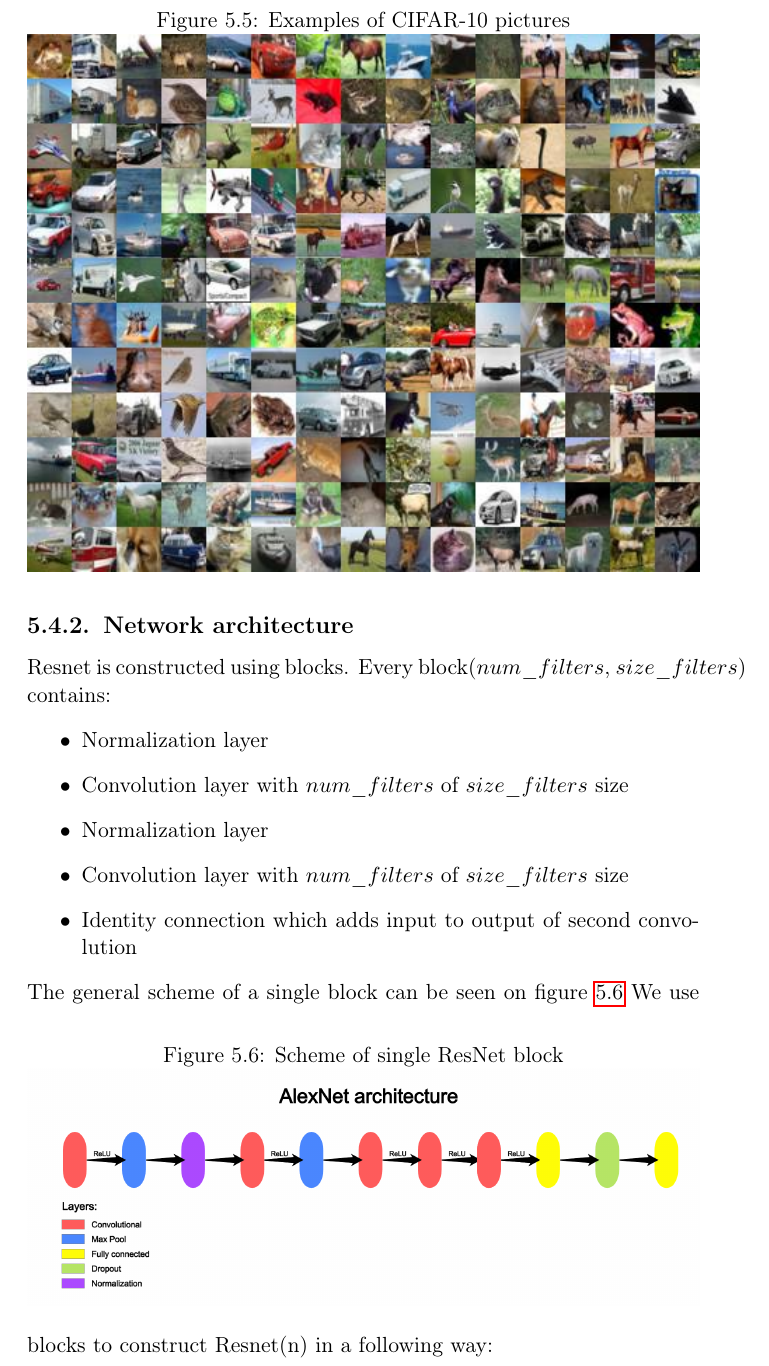
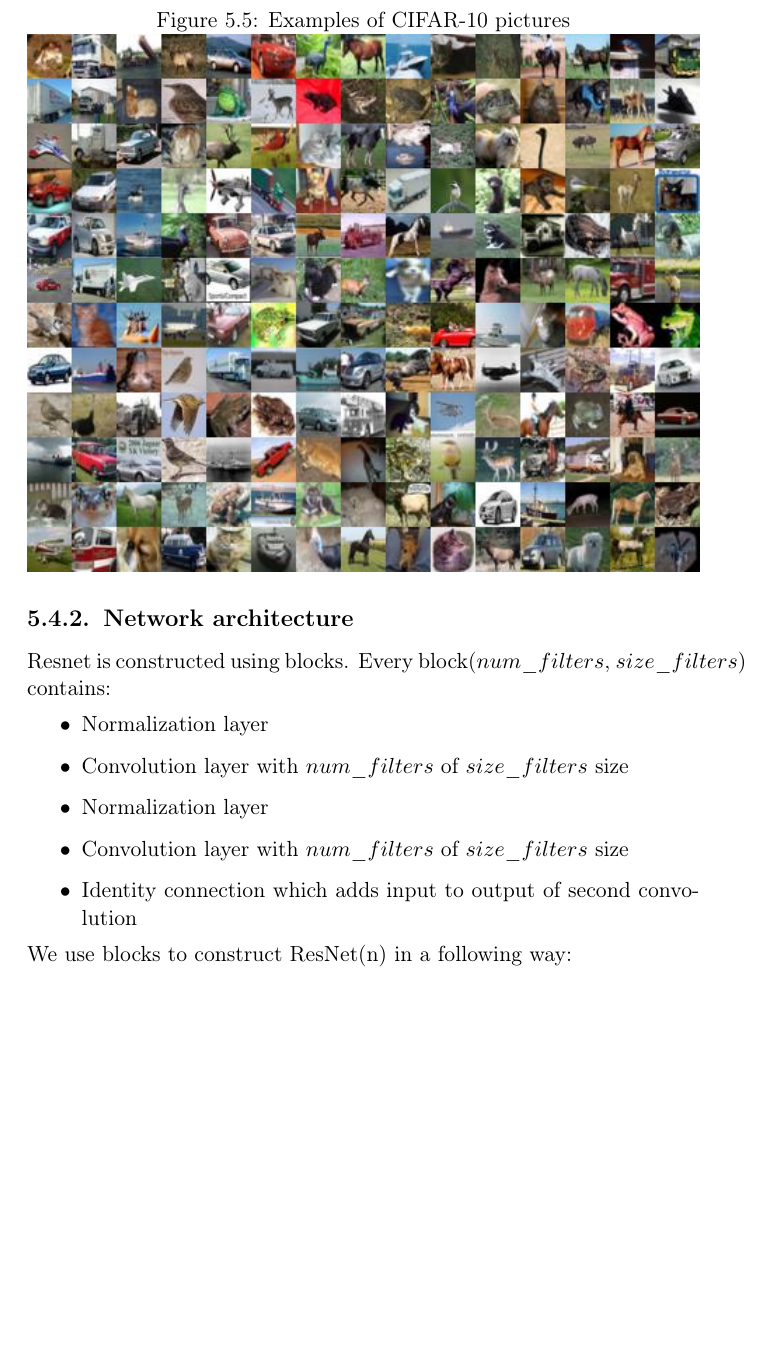
Before and after one commit to pierewoj/zpp, a LaTeX thesis (docs/licencjat.tex): part of page 23 of 41, cut so that both start at the same text, the shorter picture padded with empty space. Compiled offline with pdfLaTeX.

Commit message:
ResNet architecture

```diff
--- a/docs/licencjat.tex
+++ b/docs/licencjat.tex
@@ -260,14 +260,7 @@ Currently deep neural networks get better results than state-of-the-art algorith
 			\item Convolution layer with $num\_filters$ of $size\_filters$ size
 			\item Identity connection which adds input to output of second convolution
 		\end{itemize}
-		The general scheme of a single block can be seen on figure \ref{fig:144}
-		\begin{figure}[h]
-		\caption{Scheme of single ResNet block}
-		\label{fig:144}
-				\centering
-				\includegraphics[width=\textwidth]{AlexNet}
-		\end{figure}
-		We use blocks to construct Resnet(n) in a following way:
+		We use blocks to construct ResNet(n) in a following way:
 		\begin{itemize}
 			\item convolutional layer of size matching input of network (for CIFAR it is 32)
 			\item n blocks(16,32)
```
Also changed, not shown: docs/licencjat.tex (2 more changed lines).
